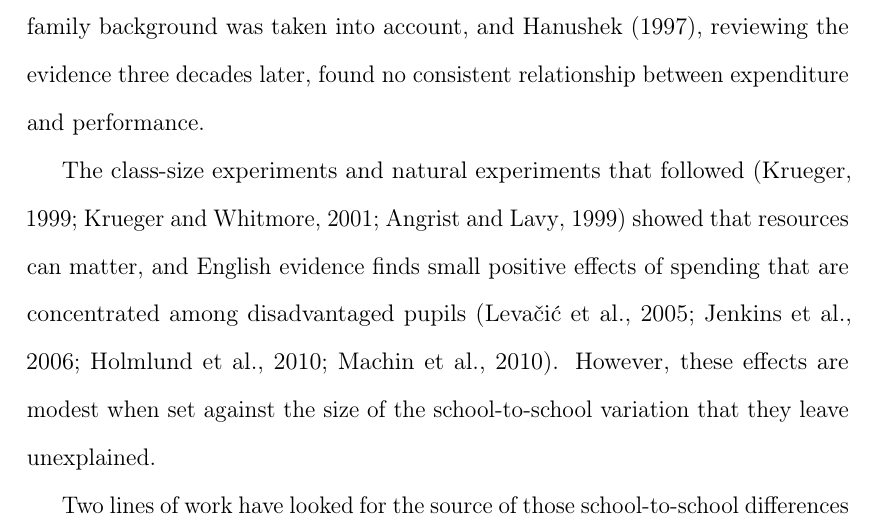
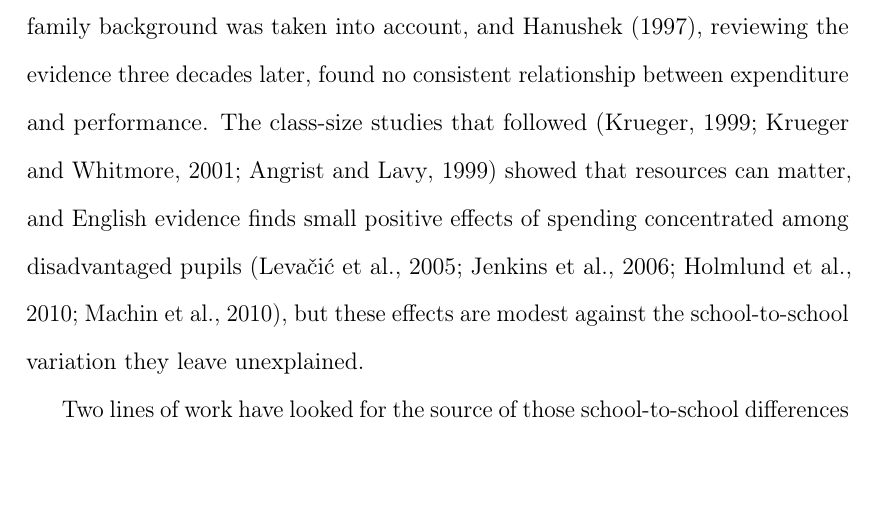
Before and after one commit to damianpphelan-cmd/phd-thesis-overleaf, a LaTeX thesis (main.tex, which reads chapters/03_paper2.tex): part of page 100 of 170, cut so that both start at the same text, the shorter picture padded with empty space. Compiled offline with pdfLaTeX.

Commit message:
Sync thesis

```diff
--- a/chapters/03_paper2.tex
+++ b/chapters/03_paper2.tex
@@ -26,15 +26,7 @@ attainment.
 Whether the school a child attends makes a difference beyond the ability and family circumstances the child arrives with, and if so through what mechanism, is a long-standing question. The early answers were negative.
 \citet{coleman1966} found that school resources explained little of the
 variation in attainment once family background was taken into account, and
-\citet{hanushek1997}, reviewing the evidence three decades later, found no consistent relationship between expenditure and performance.
-
-The class-size experiments and natural experiments that followed
-\citep{krueger1999,krueger2001,angrist1999} showed that resources can
-matter, and English evidence finds small positive effects of spending that
-are concentrated among disadvantaged pupils
-\citep{levacic2005,jenkins2006,holmlund2010,machin2010}. However, these
-effects are modest when set against the size of the school-to-school
-variation that they leave unexplained.
+\citet{hanushek1997}, reviewing the evidence three decades later, found no consistent relationship between expenditure and performance. The class-size studies that followed \citep{krueger1999,krueger2001,angrist1999} showed that resources can matter, and English evidence finds small positive effects of spending concentrated among disadvantaged pupils \citep{levacic2005,jenkins2006,holmlund2010,machin2010}, but these effects are modest against the school-to-school variation they leave unexplained.
 
 Two lines of work have looked for the source of those school-to-school differences in something other than resources. \citet{rutter1979}, studying twelve inner-London
 secondary schools, placed it in what they called ethos, meaning the
```
